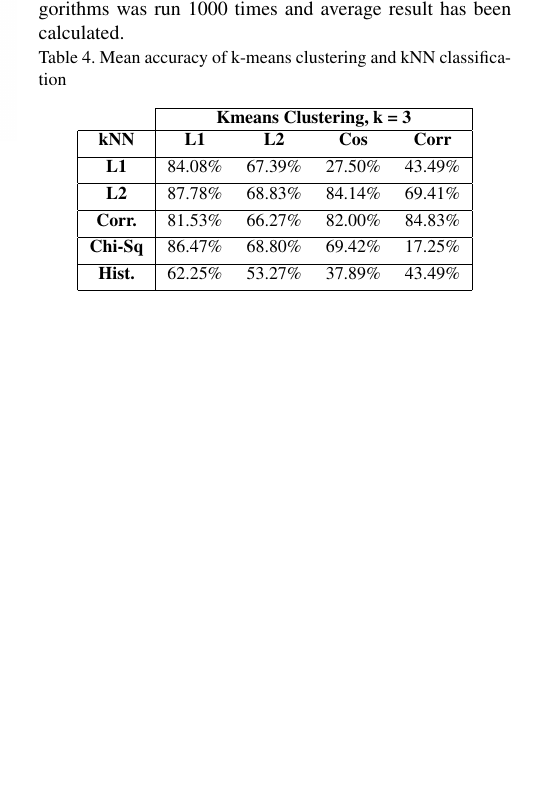
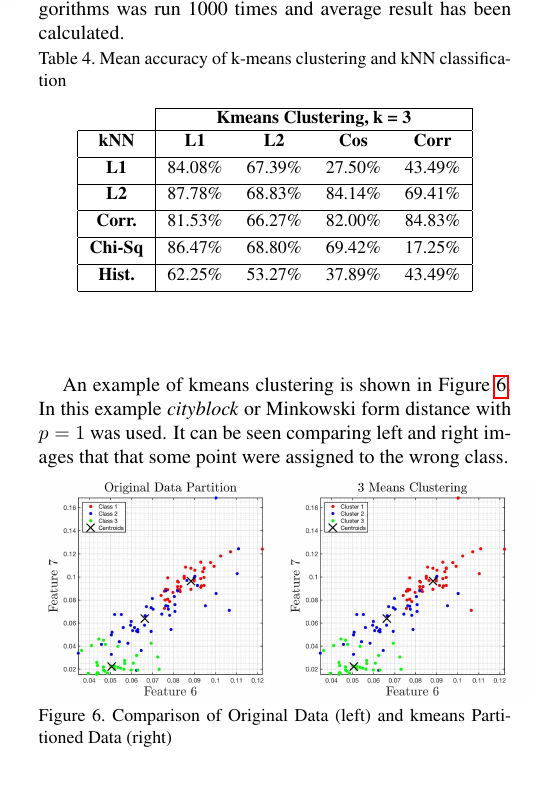
Before and after one commit to JHertz5/PatRec2, a LaTeX paper (Report/Report.tex): part of one column of page 3 of 3 before the commit and part of one column of page 3 of 4 after it, cut so that both start at the same text, the shorter picture padded with empty space. Compiled offline with pdfLaTeX.

Commit message:
repin' 9

```diff
--- a/Report/Report.tex
+++ b/Report/Report.tex
@@ -242,6 +242,15 @@ Note that {\tt\small kmeans} function does not produce the same results every ti
 \end{center}
 \end{table}
 
+An example of kmeans clustering is shown in Figure \ref{fig:clusFig}. In this example \textit{cityblock} or Minkowski form distance with $p=1$ was used. It can be seen comparing left and right images that that some point were assigned to the wrong class.
+
+\begin{figure}[H]
+\centering
+\includegraphics[width=0.5\textwidth]{../results/kmeans_part}
+\caption{Comparison of Original Data (left) and kmeans Partitioned Data (right)
+\label{fig:clusFig}}
+\end{figure}
+
 
 \section{Neural Network}
 
```
Also changed, not shown: Report/Report.pdf, results/kmeans_part.jpg (added), 1 other file.
